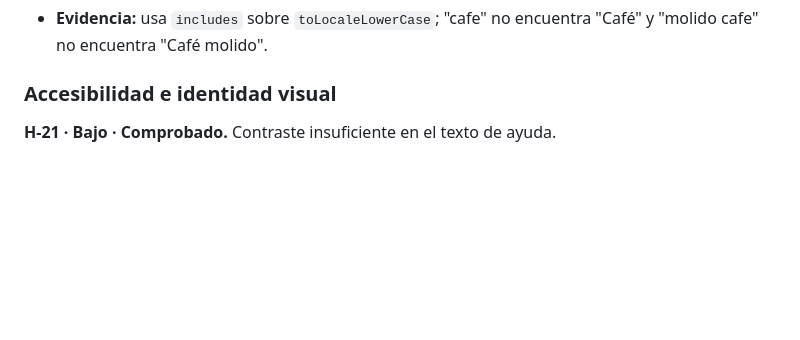
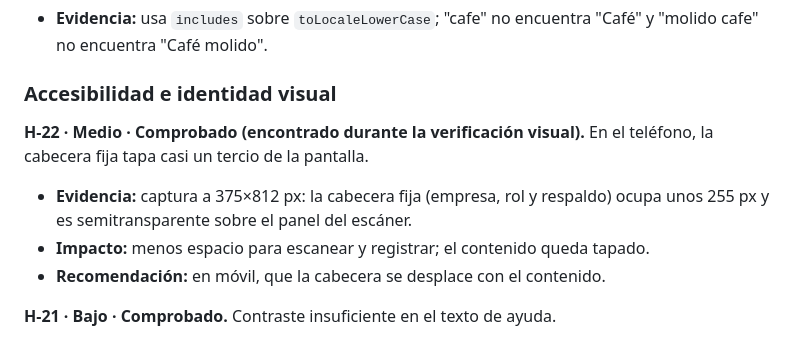
Before and after one commit to CharlyLP04/auditor-inventario-eleventa, a Markdown page: docs/auditoria/2026-10-03-informe-auditoria.md, the part around the change. Rendered like a GitHub page; blank space fills up the shorter version.

```diff
--- a/docs/auditoria/2026-10-03-informe-auditoria.md
+++ b/docs/auditoria/2026-10-03-informe-auditoria.md
@@ -161,6 +161,11 @@ Severidad: Crítico · Alto · Medio · Bajo. P = probabilidad estimada.
 
 ### Accesibilidad e identidad visual
 
+**H-22 · Medio · Comprobado (encontrado durante la verificación visual).** En el teléfono, la cabecera fija tapa casi un tercio de la pantalla.
+- **Evidencia:** captura a 375×812 px: la cabecera fija (empresa, rol y respaldo) ocupa unos 255 px y es semitransparente sobre el panel del escáner.
+- **Impacto:** menos espacio para escanear y registrar; el contenido queda tapado.
+- **Recomendación:** en móvil, que la cabecera se desplace con el contenido.
+
 **H-21 · Bajo · Comprobado.** Contraste insuficiente en el texto de ayuda.
 - **Evidencia:** el placeholder `#777777` sobre `#202020` da un contraste aproximado de 4.0:1, menor a 4.5:1. Hay etiquetas de 10 px en el balance.
 - El texto secundario `#888888` sobre `#161616` sí pasa (≈5.1:1). Los estados de inventario ya combinan texto, símbolo y color (✓ ↓ ↑ ⚠), lo cual es correcto.
```
Also changed, not shown: README.md (+8 -6 lines), docs/auditoria/estado-hallazgos.md (added, +63 -0 lines).
